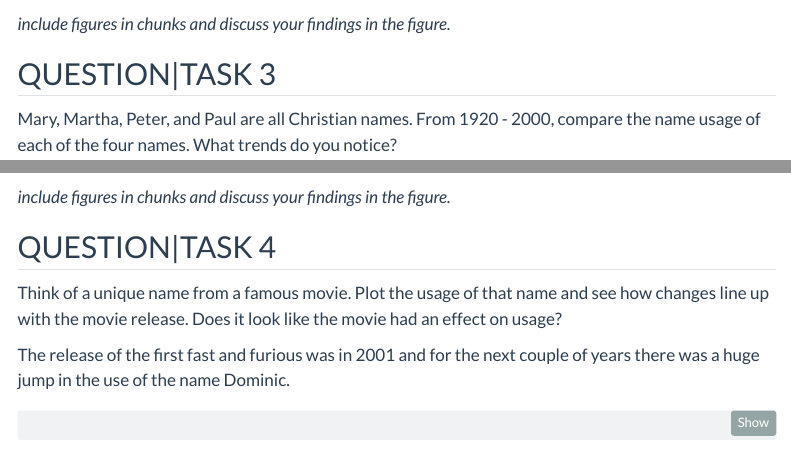
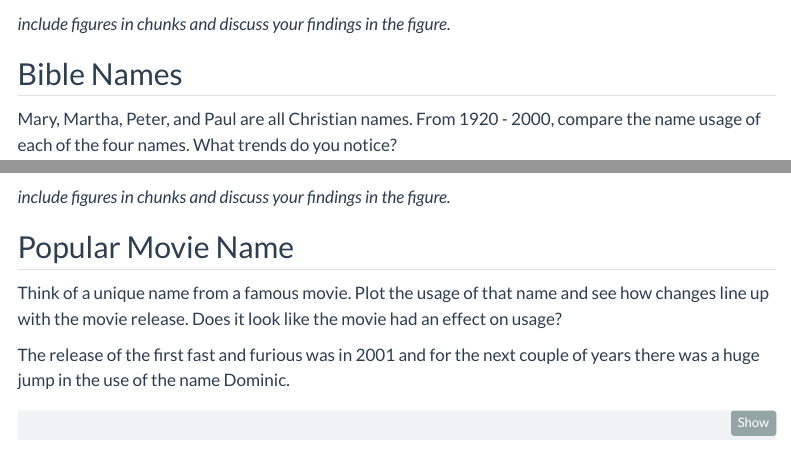
Before and after one commit to loggs44/my_portfolio, a Quarto document (Projects/project1.qmd): the page in a window 1100 px wide, from 990 px down, and a second part further down, joined at a grey line. Rendered offline with R 4.5, knitr and Pandoc in place of Quarto, with nearby package versions; some code elsewhere in the file could not run offline; menus at the side of the page are left out.

Commit message:
project 1 update

```diff
--- a/Projects/project1.qmd
+++ b/Projects/project1.qmd
@@ -129,7 +129,7 @@ fig.show()
 
 _include figures in chunks and discuss your findings in the figure._
 
-## QUESTION|TASK 3
+## Bible Names
 
 Mary, Martha, Peter, and Paul are all Christian names. From 1920 - 2000, compare the name usage of each of the four names. What trends do you notice?
 
@@ -200,7 +200,7 @@ fig.show()
 
 _include figures in chunks and discuss your findings in the figure._
 
-## QUESTION|TASK 4
+## Popular Movie Name
 
 Think of a unique name from a famous movie. Plot the usage of that name and see how changes line up with the movie release. Does it look like the movie had an effect on usage?
 
```
Also changed, not shown: 1 other file.
